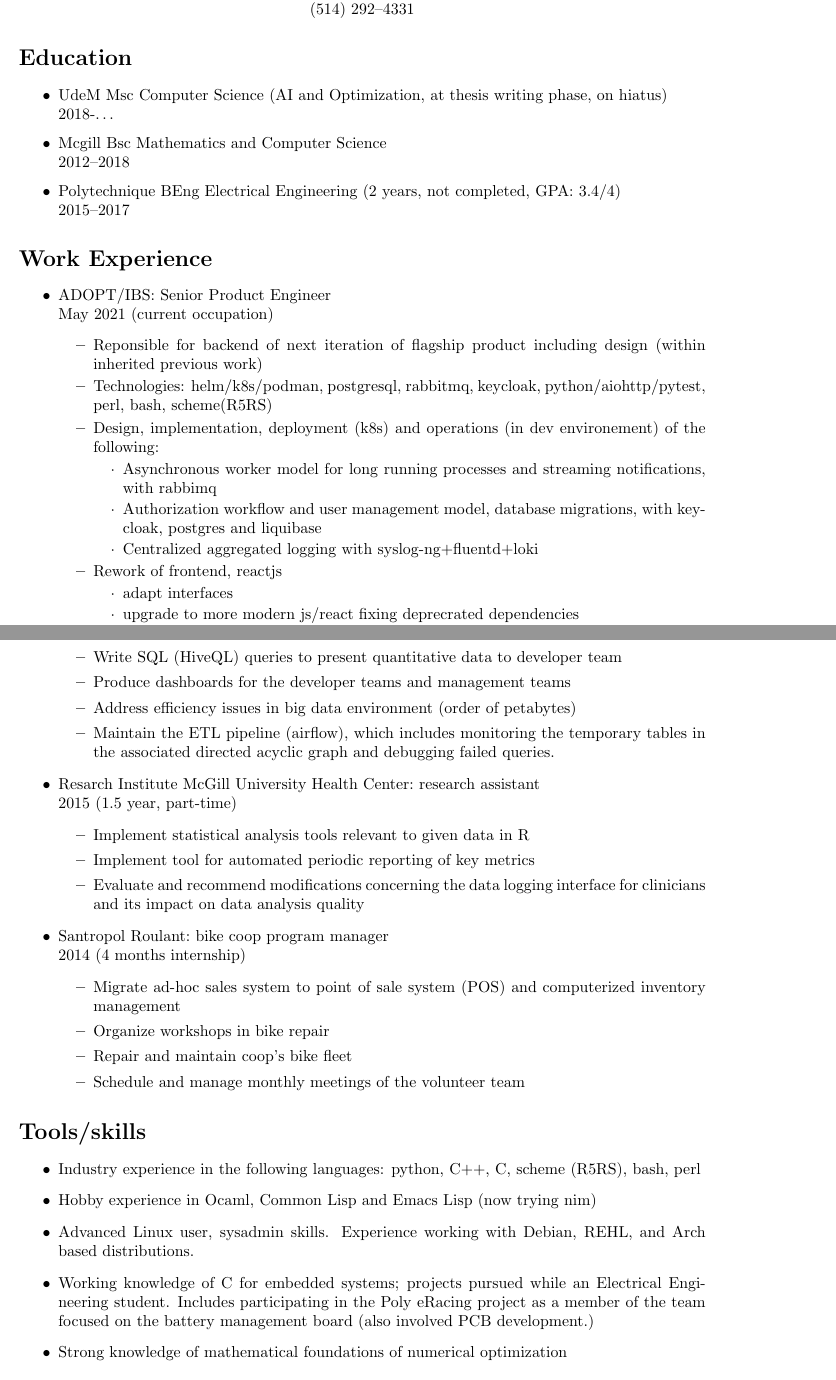
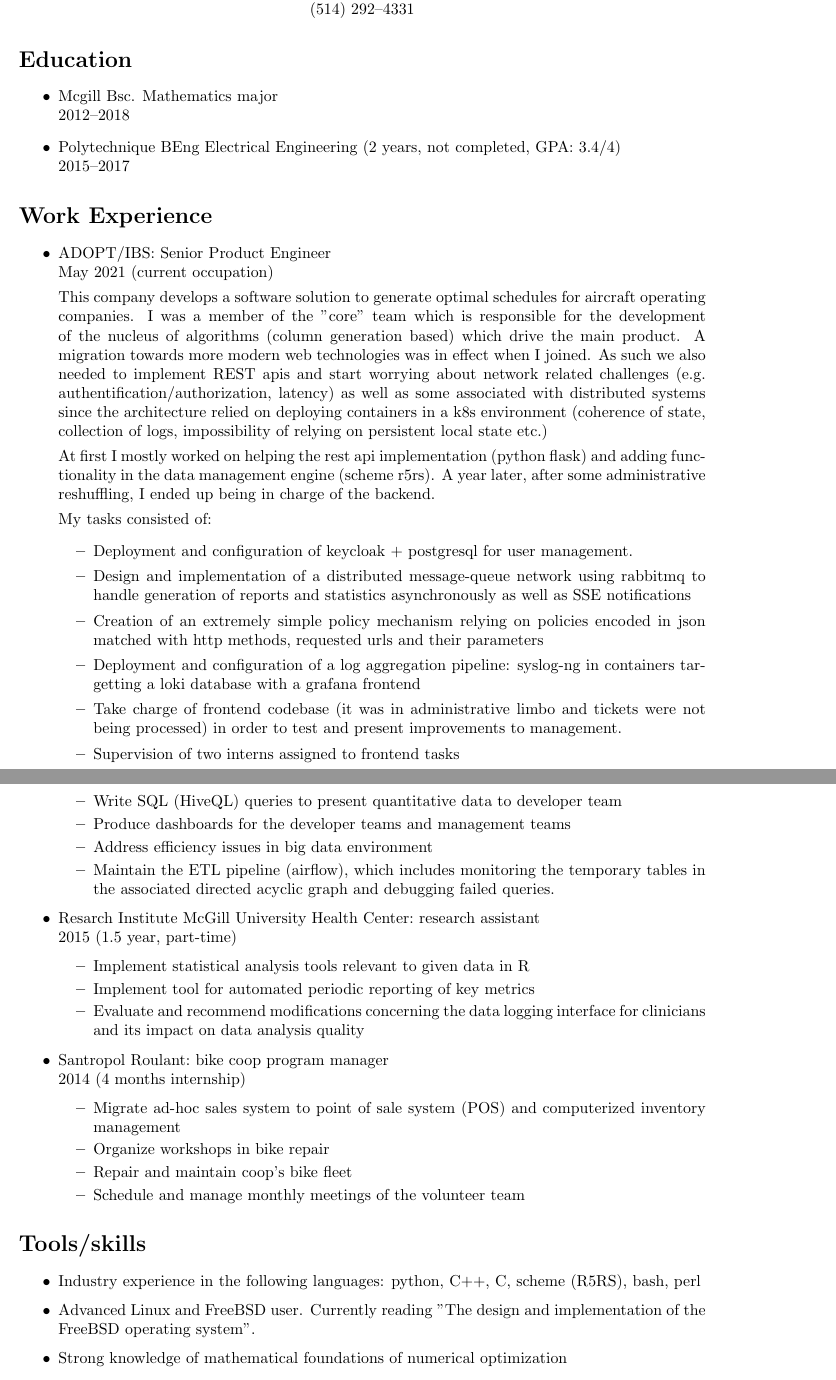
Before and after one commit to millenialSpirou/cv, a LaTeX CV (cv.tex): two parts of pages 1 and 2 of 3, joined at a grey line, cut so that both start at the same text. Compiled offline with pdfLaTeX.

Commit message:
started adopt refactor

```diff
--- a/cv.tex
+++ b/cv.tex
@@ -15,15 +15,14 @@
 \begin{center}
   Resume\\
   Frederic Boileau\\
-  frederic.boileau@fredericboileau.org\\
+  frederic.boileau@protonmail.com\\
   (514) 292--4331
 \end{center}
 
 \section*{Education}
 
 \begin{itemize}
-  \item UdeM Msc Computer Science (AI and Optimization, at thesis writing phase, on hiatus)\\ 2018-\ldots
-  \item Mcgill Bsc Mathematics and Computer Science\\
+  \item Mcgill Bsc. Mathematics major \\
     2012--2018
   \item Polytechnique BEng Electrical Engineering (2 years, not completed, GPA: 3.4/4)\\ 2015--2017
 \end{itemize}
@@ -32,25 +31,33 @@
 \section*{Work Experience}
 
 \begin{itemize}
-  \item ADOPT/IBS:\@ Senior Product Engineer\\ May 2021 (current occupation)
+        \item ADOPT/IBS:\@ Senior Product Engineer\\ May 2021 (current occupation)
 
-    \begin{itemize}
-      \item Reponsible for backend of next iteration of flagship product including design (within inherited previous work)
-      \item Technologies:
-        helm/k8s/podman, postgresql, rabbitmq, keycloak, python/aiohttp/pytest, perl, bash, scheme(R5RS)
-      \item Design, implementation, deployment (k8s) and operations (in dev environement) of the following:
-        \begin{itemize}
-          \item[$\cdot$] Asynchronous worker model for long running processes
-            and streaming notifications, with rabbimq
-          \item[$\cdot$] Authorization workflow and user management model, database migrations,
-            with keycloak, postgres and liquibase
-          \item[$\cdot$] Centralized aggregated logging with syslog-ng+fluentd+loki
-        \end{itemize}
-      \item Rework of frontend, reactjs
-        \begin{itemize}
-          \item[$\cdot$] adapt interfaces
-          \item[$\cdot$] upgrade to more modern js/react fixing deprecrated dependencies
-          \item[$\cdot$] adding POC for various backend features (async state synchronization with SSE+redux, user management)
-        \end{itemize}
+                This company develops a software solution to generate optimal
+                schedules for aircraft operating companies.  I was a member of
+                the "core" team which is responsible for the development of the
+                nucleus of algorithms (column generation based) which drive the
+                main product. A migration towards more modern web technologies
+                was in effect when I joined. As such we also needed to
+                implement REST apis and start worrying about network related
+                challenges (e.g. authentification/authorization, latency)
+                as well as some associated with distributed systems since the
+                architecture relied on deploying containers in a k8s
+                environment (coherence of state, collection of logs,
+                impossibility of relying on persistent local state etc.)
 
-    \end{itemize}
+                At first I mostly worked on helping the rest api
+                implementation (python flask) and adding functionality in the
+                data management engine (scheme r5rs). A year later, after some
+                administrative reshuffling, I ended up being in charge of the
+                backend.
+
+                My tasks consisted of:
+                \begin{itemize}
+                        \item Deployment and configuration of keycloak + postgresql for user management.
+                        \item Design and implementation of a distributed message-queue network using rabbitmq to handle generation of reports and statistics asynchronously as well as SSE notifications
+                        \item Creation of an extremely simple policy mechanism relying on policies encoded in json matched with http methods, requested urls and their parameters
+                        \item Deployment and configuration of a log aggregation pipeline: syslog-ng in containers targetting a loki database with a grafana frontend
+                        \item Take charge of frontend codebase (it was in administrative limbo and tickets were not being processed) in order to test and present improvements to management.
+                        \item Supervision of two interns assigned to frontend tasks
+                \end{itemize}
@@ -69,7 +83,7 @@
     \begin{itemize}
       \item Write SQL (HiveQL) queries to present quantitative data to developer team
       \item Produce dashboards for the developer teams and management teams
-      \item Address efficiency issues in big data environment (order of petabytes)
+      \item Address efficiency issues in big data environment
       \item Maintain the ETL pipeline (airflow), which includes monitoring
         the temporary tables in the associated directed acyclic graph and debugging failed queries.
     \end{itemize}
@@ -95,9 +109,7 @@
 \section*{Tools/skills}
 \begin{itemize}
   \item Industry experience in the following languages: python, C++, C, scheme (R5RS), bash, perl
-  \item Hobby experience in Ocaml, Common Lisp and Emacs Lisp (now trying nim)
-  \item Advanced Linux user, sysadmin skills.  Experience working with Debian, REHL, and Arch based distributions.
-  \item Working knowledge of C for embedded systems; projects pursued while an Electrical Engineering student. Includes participating in the Poly eRacing project as a member of the team focused on the battery management board (also involved PCB development.)
+  \item Advanced Linux and FreeBSD user. Currently reading "The design and implementation of the FreeBSD operating system".
   \item Strong knowledge of mathematical foundations of numerical optimization
   \item Clarity, conciseness and correctness minded, conditionned through a strong pure mathematics education
   \item Mother tongue level in French and English, intermediate Portuguese reading.
```
Also changed, not shown: cv.pdf, cv.tex (15 more changed lines), 1 other file.
